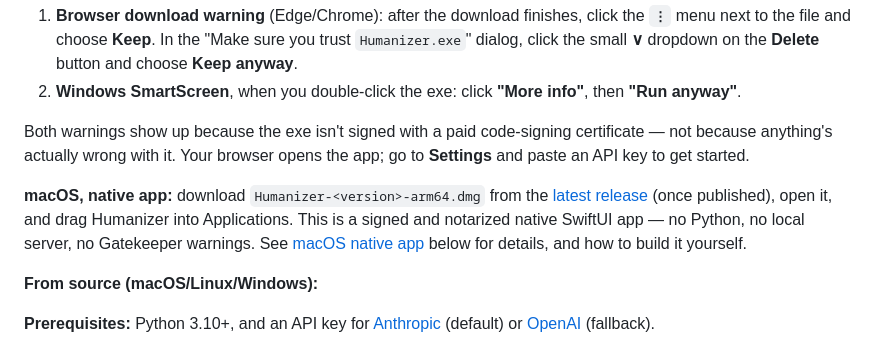
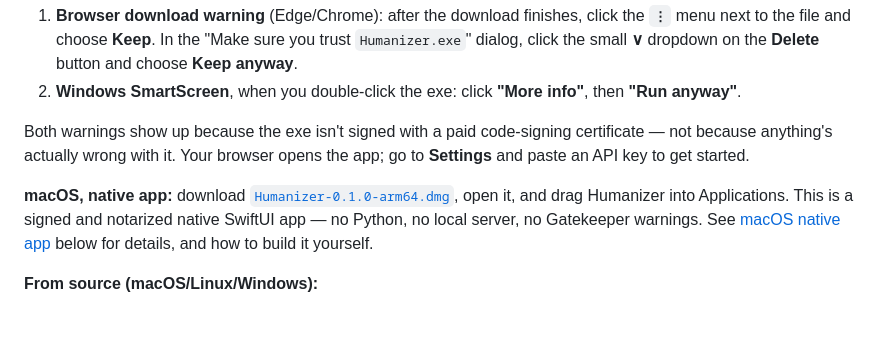
Before and after one commit to ancientcomputing/humanizer, a Markdown page: README.md, the part around the change. Drawn GitHub-style.

Commit message:
Link macOS release in README quick start
Now that 0.1.0-macos is published, point directly at its release page
and asset instead of the placeholder "once published" link.

Co-Authored-By: Claude Sonnet 5 <noreply@anthropic.com>

```diff
--- a/README.md
+++ b/README.md
@@ -20,9 +20,7 @@ tool's design.
 
 Both warnings show up because the exe isn't signed with a paid code-signing certificate — not because anything's actually wrong with it. Your browser opens the app; go to **Settings** and paste an API key to get started.
 
-**macOS, native app:** download `Humanizer-<version>-arm64.dmg` from the
-[latest release](https://github.com/ancientcomputing/humanizer/releases/latest)
-(once published), open it, and drag Humanizer into Applications. This is a
+**macOS, native app:** download [`Humanizer-0.1.0-arm64.dmg`](https://github.com/ancientcomputing/humanizer/releases/tag/0.1.0-macos), open it, and drag Humanizer into Applications. This is a
 signed and notarized native SwiftUI app — no Python, no local server, no
 Gatekeeper warnings. See [macOS native app](#macos-native-app) below for
 details, and how to build it yourself.
```
